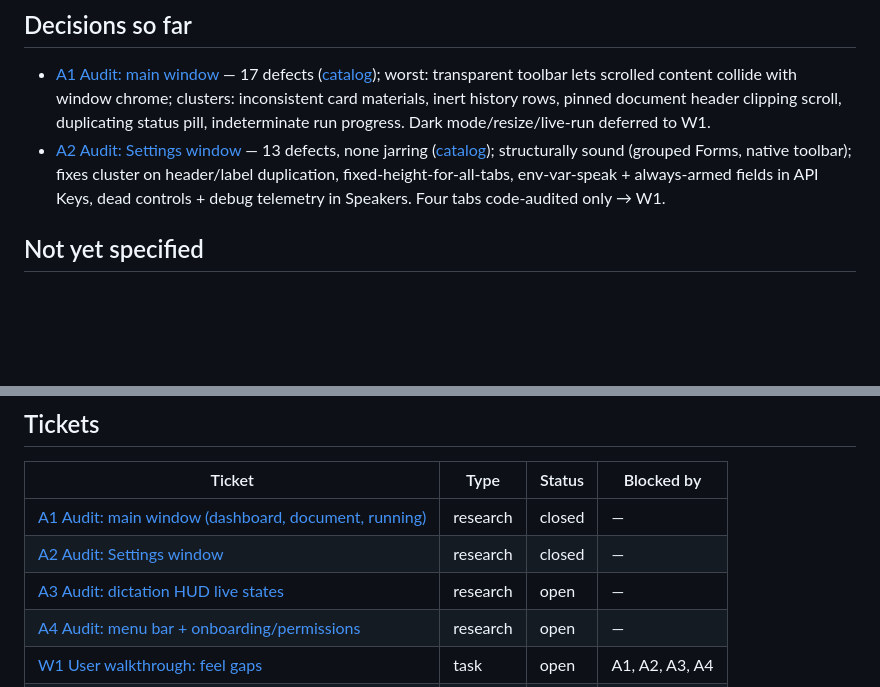
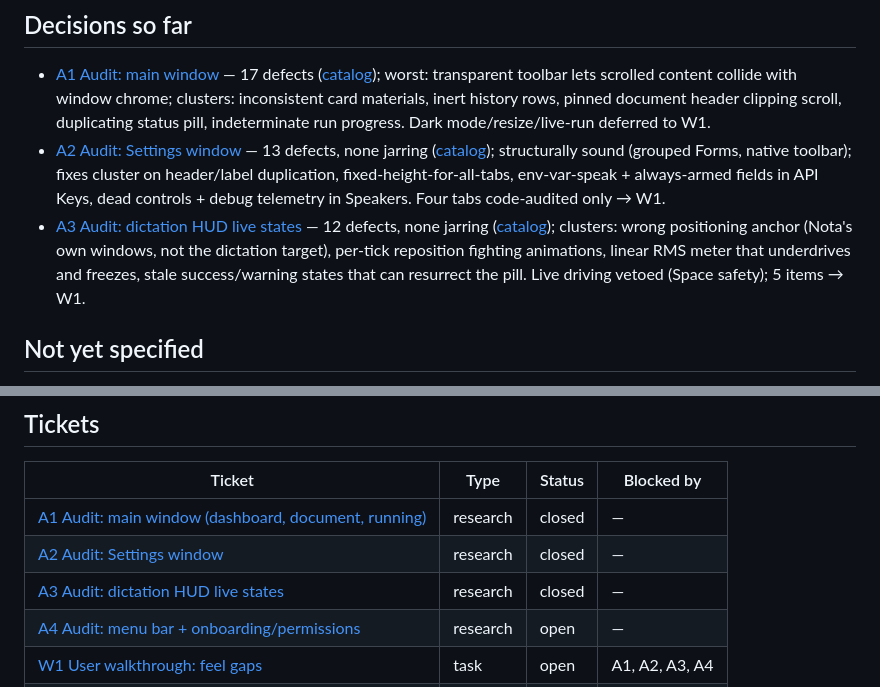
Before and after one commit to xiafawu/nota, a Markdown page: .eval-loop/app-polish/map.md, 2 parts joined by grey strips. Rendered like a GitHub page; blank space fills up the shorter version.

Commit message:
docs(polish): resolve A3 HUD-states audit — 12-defect catalog
Co-Authored-By: Claude Fable 5 <noreply@anthropic.com>

```diff
--- a/.eval-loop/app-polish/map.md
+++ b/.eval-loop/app-polish/map.md
@@ -34,6 +34,7 @@ capture-compare loop an implementer without eyes lacks. Foreground.
 
 - [A1 Audit: main window](tickets/A1-audit-main-window.md) — 17 defects ([catalog](assets/A1-catalog.md)); worst: transparent toolbar lets scrolled content collide with window chrome; clusters: inconsistent card materials, inert history rows, pinned document header clipping scroll, duplicating status pill, indeterminate run progress. Dark mode/resize/live-run deferred to W1.
 - [A2 Audit: Settings window](tickets/A2-audit-settings.md) — 13 defects, none jarring ([catalog](assets/A2-catalog.md)); structurally sound (grouped Forms, native toolbar); fixes cluster on header/label duplication, fixed-height-for-all-tabs, env-var-speak + always-armed fields in API Keys, dead controls + debug telemetry in Speakers. Four tabs code-audited only → W1.
+- [A3 Audit: dictation HUD live states](tickets/A3-audit-hud.md) — 12 defects, none jarring ([catalog](assets/A3-catalog.md)); clusters: wrong positioning anchor (Nota's own windows, not the dictation target), per-tick reposition fighting animations, linear RMS meter that underdrives and freezes, stale success/warning states that can resurrect the pill. Live driving vetoed (Space safety); 5 items → W1.
 
 ## Not yet specified
 
@@ -55,7 +56,7 @@ capture-compare loop an implementer without eyes lacks. Foreground.
 |---|---|---|---|
 | [A1 Audit: main window (dashboard, document, running)](tickets/A1-audit-main-window.md) | research | closed | — |
 | [A2 Audit: Settings window](tickets/A2-audit-settings.md) | research | closed | — |
-| [A3 Audit: dictation HUD live states](tickets/A3-audit-hud.md) | research | open | — |
+| [A3 Audit: dictation HUD live states](tickets/A3-audit-hud.md) | research | closed | — |
 | [A4 Audit: menu bar + onboarding/permissions](tickets/A4-audit-menubar-onboarding.md) | research | open | — |
 | [W1 User walkthrough: feel gaps](tickets/W1-user-walkthrough.md) | task | open | A1, A2, A3, A4 |
 | [D1 Adjudicate defect catalog](tickets/D1-adjudicate-catalog.md) | grilling | open | W1 |
```
Also changed, not shown: 2 other files.
